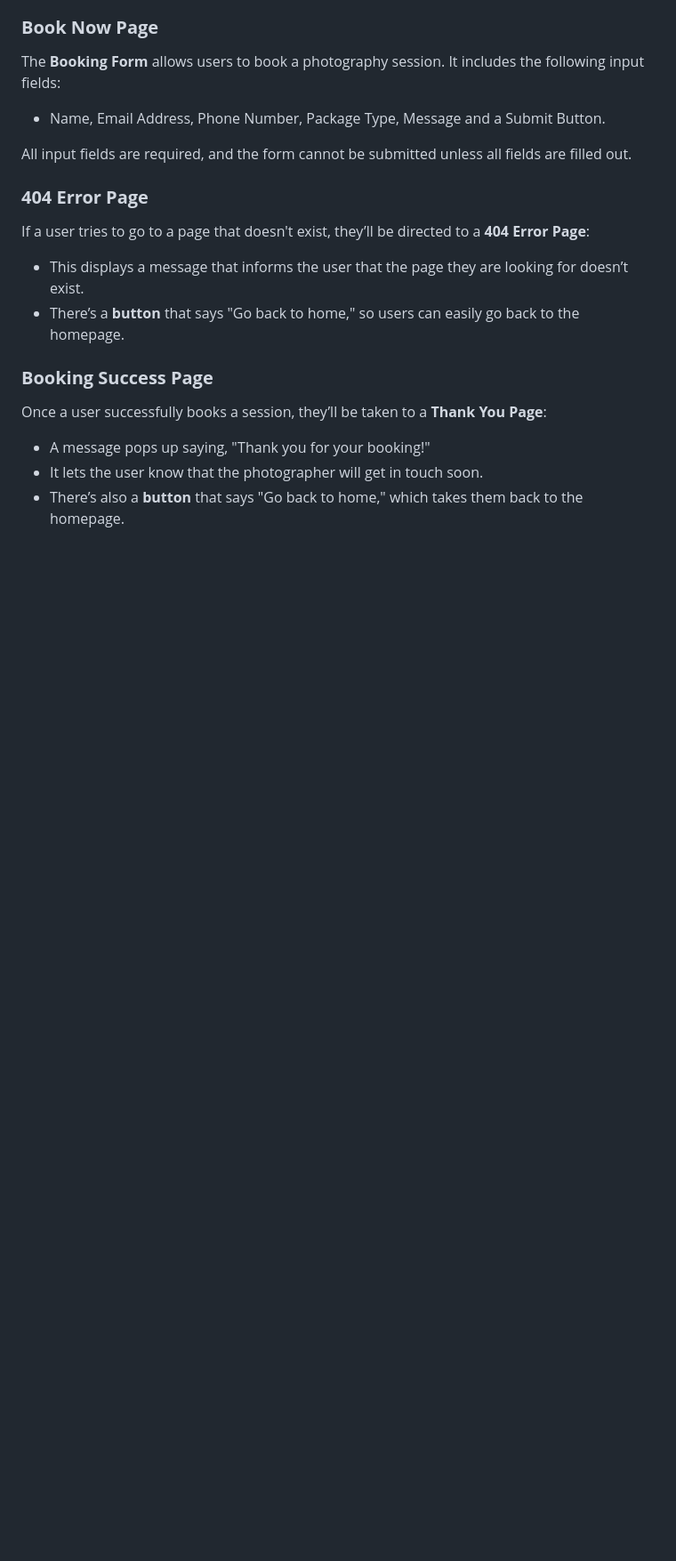
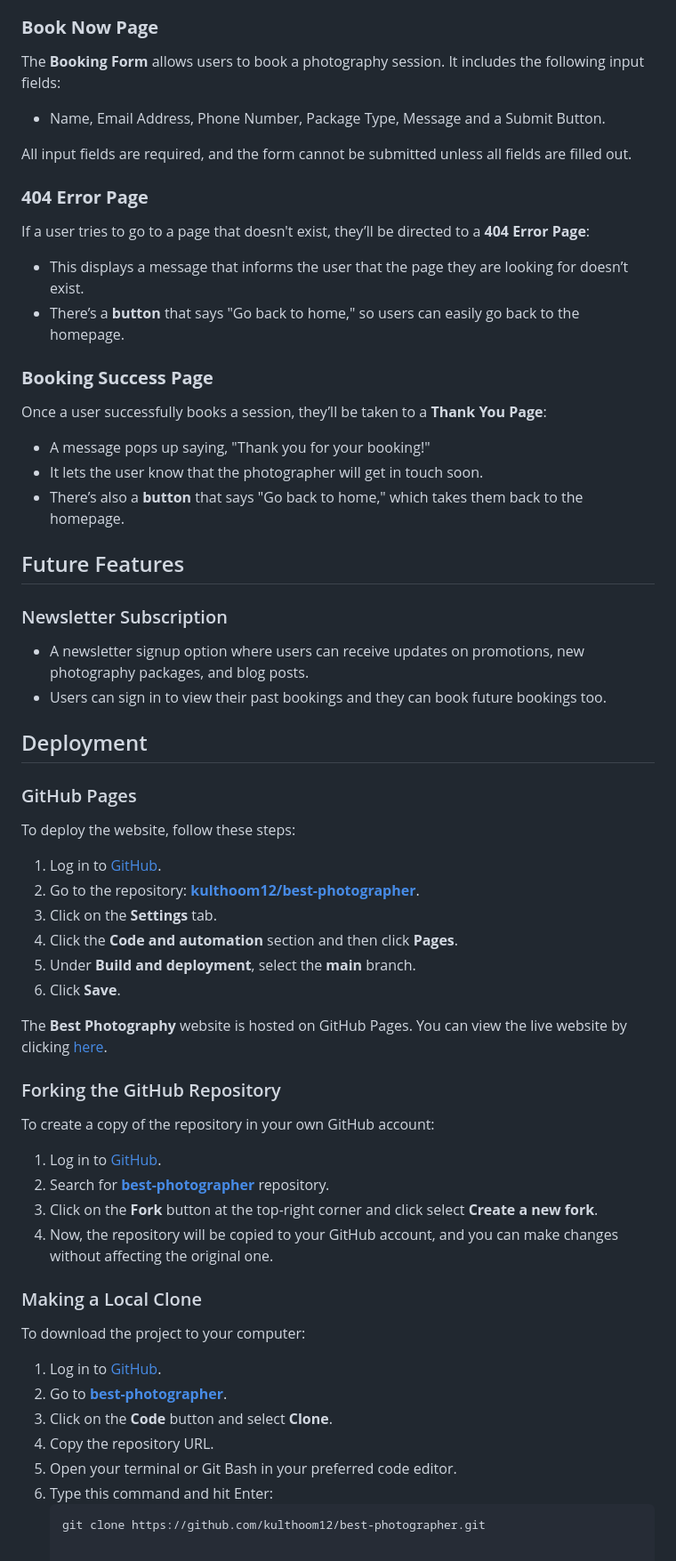
Before and after one commit to kulthoom12/best-photographer, a Markdown page: README.md, the part around the change. Shown: that part at 89% size. Drawn GitHub-style; blank space fills up the shorter version.

Commit message:
Add future features and deployment instructions

````diff
--- a/README.md
+++ b/README.md
@@ -114,3 +114,46 @@ Once a user successfully books a session, they’ll be taken to a **Thank You Pa
 - A message pops up saying, "Thank you for your booking!"
 - It lets the user know that the photographer will get in touch soon.
 - There’s also a **button** that says "Go back to home," which takes them back to the homepage.
+
+## Future Features
+
+### Newsletter Subscription
+- A newsletter signup option where users can receive updates on promotions, new photography packages, and blog posts.
+- Users can sign in to view their past bookings and they can book future bookings too.
+
+## Deployment
+
+### GitHub Pages
+
+To deploy the website, follow these steps:
+
+1. Log in to [GitHub](https://github.com/).
+2. Go to the repository: **[kulthoom12/best-photographer](https://github.com/kulthoom12/best-photographer)**.
+3. Click on the **Settings** tab.
+4. Click the **Code and automation** section and then click **Pages**.
+5. Under **Build and deployment**, select the **main** branch.
+6. Click **Save**.
+
+The **Best Photography** website is hosted on GitHub Pages. You can view the live website by clicking [here](https://kulthoom12.github.io/best-photographer/).
+
+### Forking the GitHub Repository
+
+To create a copy of the repository in your own GitHub account:
+
+1. Log in to [GitHub](https://github.com/).
+2. Search for **[best-photographer](https://github.com/kulthoom12/best-photographer)** repository.
+3. Click on the **Fork** button at the top-right corner and click select **Create a new fork**.
+4. Now, the repository will be copied to your GitHub account, and you can make changes without affecting the original one.
+
+### Making a Local Clone
+
+To download the project to your computer:
+
+1. Log in to [GitHub](https://github.com/).
+2. Go to **[best-photographer](https://github.com/kulthoom12/best-photographer)**.
+3. Click on the **Code** button and select **Clone**.
+4. Copy the repository URL.
+5. Open your terminal or Git Bash in your preferred code editor.
+6. Type this command and hit Enter:
+   ```bash
+   git clone https://github.com/kulthoom12/best-photographer.git
````
